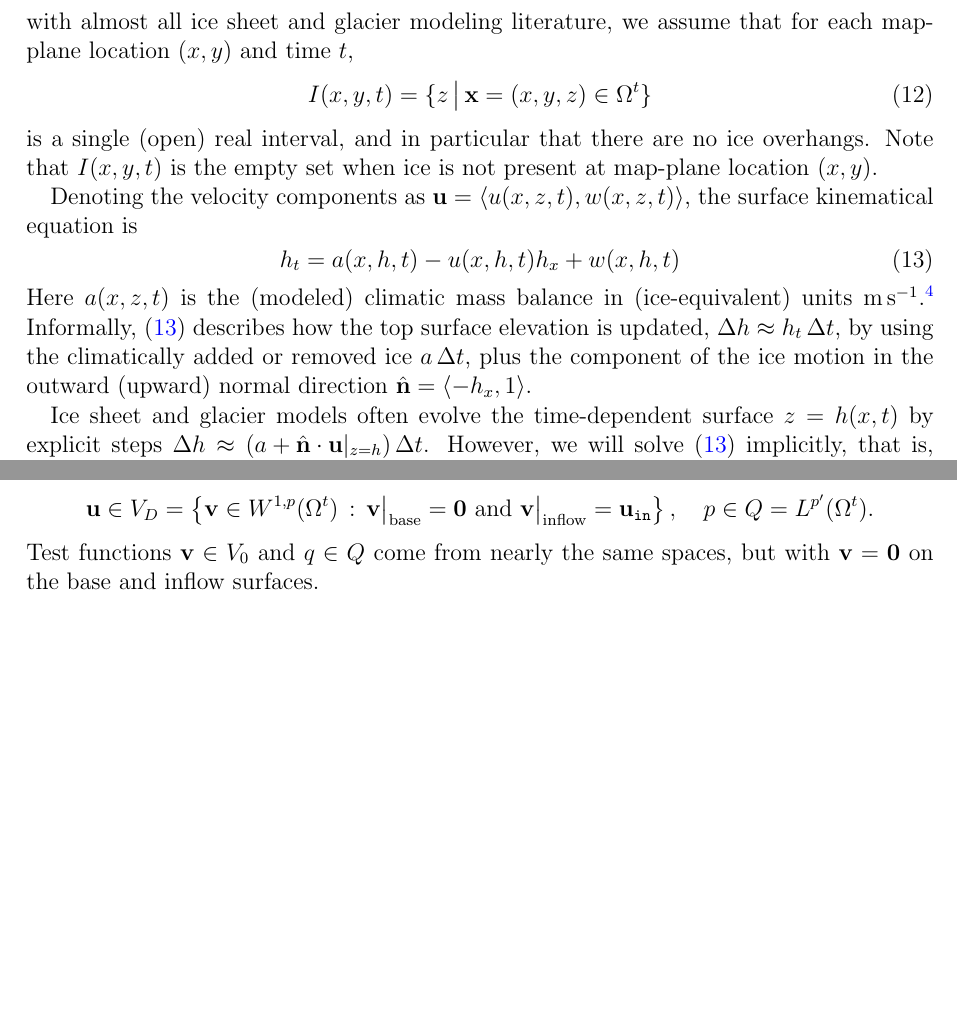
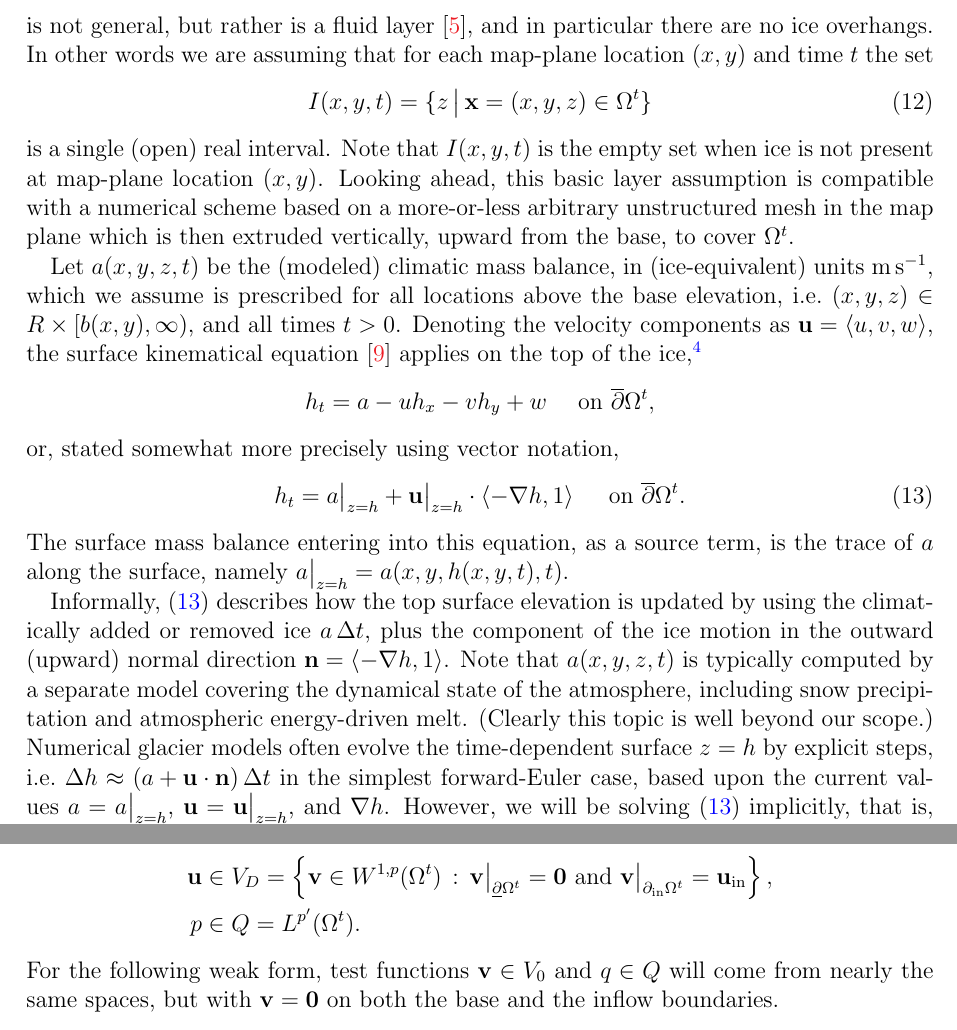
Before and after one commit to bueler/stokes-implicit, a LaTeX paper (doc/simp.tex): two parts of page 5 of 10 before the commit and two parts of page 5 of 11 after it, joined at a grey line, cut at the place of the change, the shorter picture padded with empty space. Compiled offline with pdfLaTeX.

Commit message:
coherent through stokes weak form

```diff
--- a/doc/simp.tex
+++ b/doc/simp.tex
@@ -133,20 +133,21 @@ Next we note the key fact, which is an admissibility requirement for the functio
 \begin{equation}
 h(x,y,t) \ge b(x,y).  \label{admissibility}
 \end{equation}
-For a given map-plane location $(x,y)$ the ice may be present ($h(x,y,t)>b(x,y)$) or absent ($h(x,y,t)=b(x,y)$) in an evolving, time-dependent manner.
+For a given map-plane location $(x,y)$ the ice may be present $h(x,y,t)>b(x,y)$ or absent $h(x,y,t)=b(x,y)$ in an evolving, time-dependent manner.
 
-Our assumption that the top of the icy region is described by a well-defined surface elevation function $h(x,y,t)$ represents a kind of ``shallowness'' assumption.  In agreement with almost all ice sheet and glacier modeling literature, we assume that for each map-plane location $(x,y)$ and time $t$,
+In agreement with most ice sheet and glacier modeling literature we assume that the top of the ice mass is described by a well-defined surface elevation function $h(x,y,t)$.  This should be acknowledged as a kind of ``proto-shallowness'' assumption, as the domain $\Omega^t$ is not general, but rather is a fluid layer \cite{Bueler2020}, and in particular there are no ice overhangs.  In other words we are assuming that for each map-plane location $(x,y)$ and time $t$ the set
 \begin{equation}
 I(x,y,t) = \{z\,\big|\,\bx=(x,y,z) \in \Omega^t\} \label{intervalassume}
 \end{equation}
-is a single (open) real interval, and in particular that there are no ice overhangs.  Note that $I(x,y,t)$ is the empty set when ice is not present at map-plane location $(x,y)$.
+is a single (open) real interval.  Note that $I(x,y,t)$ is the empty set when ice is not present at map-plane location $(x,y)$.  Looking ahead, this basic layer assumption is compatible with a numerical scheme based on a more-or-less arbitrary unstructured mesh in the map plane which is then extruded vertically, upward from the base, to cover $\Omega^t$.
 
-Denoting the velocity components as $\bu=\left<u(x,z,t),w(x,z,t)\right>$, the surface kinematical equation is
+Let $a(x,y,z,t)$ be the (modeled) climatic mass balance, in (ice-equivalent) units $\text{m}\,\text{s}^{-1}$, which we assume is prescribed for all locations above the base elevation, i.e.~$(x,y,z) \in R\times[b(x,y),\infty)$, and all times $t>0$.  Denoting the velocity components as $\bu=\left<u,v,w\right>$, the surface kinematical equation \cite{GreveBlatter2009} applies on the top of the ice,\footnote{Modeling melting or freeze-on at the ice base would add a basal kinematic equation \cite{Aschwandenetal2012}.}
+    $$h_t = a - u h_x - v h_y + w \quad \text{ on } \overline{\partial}\Omega^t,$$
+or, stated somewhat more precisely using vector notation,
 \begin{equation}
-h_t = a(x,h,t) - u(x,h,t) h_x + w(x,h,t) \label{surfacekinematical}
+h_t = a\big|_{z=h} + \bu\big|_{z=h} \cdot \left<-\grad h,1\right> \quad \text{ on } \overline{\partial}\Omega^t. \label{surfacekinematical}
 \end{equation}
-Here $a(x,z,t)$ is the (modeled) climatic mass balance in (ice-equivalent) units $\text{m}\,\text{s}^{-1}$.\footnote{Modeling melting or freeze-on at the ice base would add a basal kinematic equation \cite{Aschwandenetal2012}.}  Informally, \eqref{surfacekinematical} describes how the top surface elevation is updated, $\Delta h \approx h_t\,\Delta t$, by using the climatically added or removed ice $a\,\Delta t$, plus the component of the ice motion in the outward (upward) normal direction $\hbn = \left<-h_x,1\right>$.
+The surface mass balance entering into this equation, as a source term, is the trace of $a$ along the surface, namely $a\big|_{z=h}=a(x,y,h(x,y,t),t)$.
 
-Ice sheet and glacier models often evolve the time-dependent surface $z=h(x,t)$ by explicit steps $\Delta h \approx \left(a + \hbn\cdot \bu|_{z=h}\right) \Delta t$.  However, we will solve \eqref{surfacekinematical} implicitly, that is, coupled with the Glen-Stokes system \eqref{stokes}--\eqref{outflowbc}.  We first write the weak form for the decoupled problem \eqref{stokes}--\eqref{outflowbc} in order to set notation and have a familiar starting point, before describing the coupled geometry evolution in the next section.
+Informally, \eqref{surfacekinematical} describes how the top surface elevation is updated by using the climatically added or removed ice $a\,\Delta t$, plus the component of the ice motion in the outward (upward) normal direction $\bn = \left<-\grad h,1\right>$.  Note that $a(x,y,z,t)$ is typically computed by a separate model covering the dynamical state of the atmosphere, including snow precipitation and atmospheric energy-driven melt.  (Clearly this topic is well beyond our scope.)  Numerical glacier models often evolve the time-dependent surface $z=h$ by explicit steps, i.e.~$\Delta h \approx \left(a + \bu\cdot \bn\right) \Delta t$ in the simplest forward-Euler case, based upon the current values $a=a\big|_{z=h}$, $\bu= \bu\big|_{z=h}$, and $\grad h$.  However, we will be solving \eqref{surfacekinematical} implicitly, that is, coupled with the Glen-Stokes system \eqref{stokes}--\eqref{inflowbc}.
 
-Recall $p=1/n + 1$.  Now let $p'=(1-p^{-1})^{-1}=p/(p-1)$ and fix $t>0$.  We will seek a solution from the following spaces:
@@ -153,5 +160,6 @@ Recall $p=1/n + 1$.  Now let $p'=(1-p^{-1})^{-1}=p/(p-1)$ and fix $t>0$.  We wil
 \begin{align*}
-\bu \in V_D &= \left\{\bv \in W^{1,p}(\Omega^t)\,:\,\bv\big|_{\text{base}}=\bzero \text{ and } \bv\big|_{\text{inflow}} = \bu_{\texttt{in}}\right\}, \quad p \in Q =L^{p'}(\Omega^t).
+\bu &\in V_D = \left\{\bv \in W^{1,p}(\Omega^t)\,:\,\bv\big|_{\underline{\partial} \Omega^t}=\bzero \text{ and } \bv\big|_{\partial_{\text{in}} \Omega^t} = \bu_{\text{in}}\right\}, \\
+p &\in Q =L^{p'}(\Omega^t).
 \end{align*}
-Test functions $\bv \in V_0$ and $q\in Q$ come from nearly the same spaces, but with $\bv=\bzero$ on the base and inflow surfaces.
+For the following weak form, test functions $\bv \in V_0$ and $q\in Q$ will come from nearly the same spaces, but with $\bv=\bzero$ on both the base and the inflow boundaries.
 
```
Also changed, not shown: doc/simp.bib (+8 -0 lines), doc/simp.tex (25 more changed lines).
